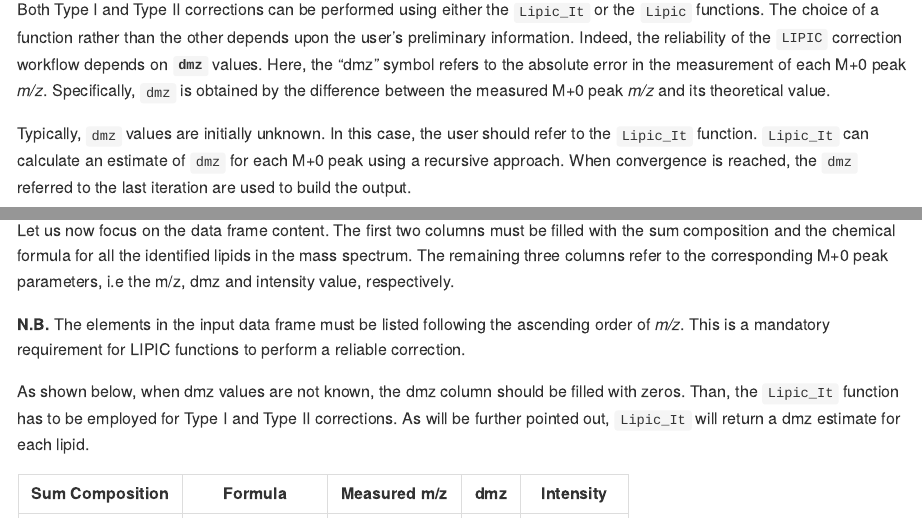
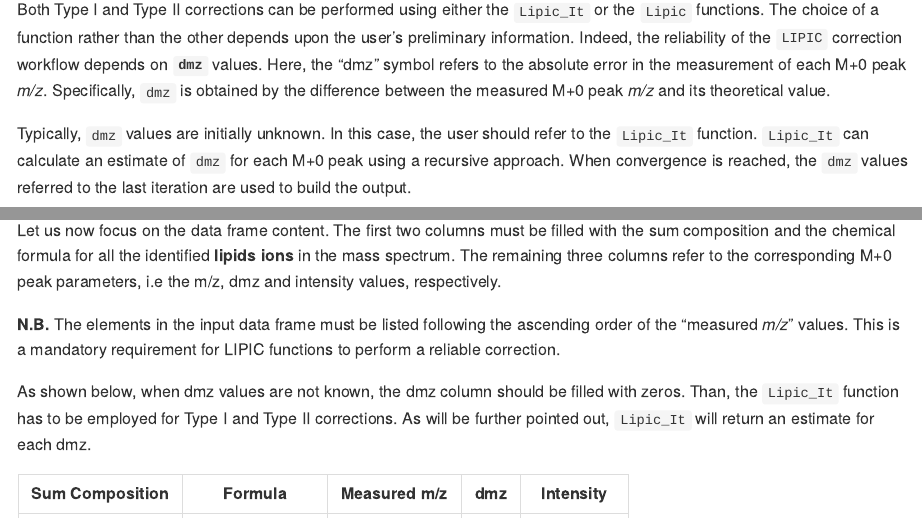
Before and after one commit to AnCaste/LIPIC, an R Markdown document (README.Rmd): the page in a window 1100 px wide, from 1360 px down, and a second part further down, joined at a grey line. The pictures show the output file README.md that the author committed with the source, drawn offline in the style of GitHub; long lines of code are wrapped.

Commit message:
Initial commit

````diff
--- a/README.Rmd
+++ b/README.Rmd
@@ -65,7 +65,7 @@ library("LIPIC")
 
 Both Type I and Type II corrections can be performed using either the `Lipic_It` or the `Lipic` functions. The choice of a function rather than the other depends upon the user's preliminary information. Indeed, the reliability of the `LIPIC` correction workflow depends on **`dmz`** values. Here, the "dmz" symbol refers to the absolute error in the measurement of each M+0 peak *m/z*. Specifically, `dmz` is obtained by the difference between the measured M+0 peak *m/z* and its theoretical value.
 
-Typically, `dmz` values are initially unknown. In this case, the user should refer to the `Lipic_It` function. `Lipic_It` can calculate an estimate of `dmz` for each M+0 peak using a recursive approach. When convergence is reached, the `dmz` referred to the last iteration are used to build the output.
+Typically, `dmz` values are initially unknown. In this case, the user should refer to the `Lipic_It` function. `Lipic_It` can calculate an estimate of `dmz` for each M+0 peak using a recursive approach. When convergence is reached, the `dmz` values referred to the last iteration are used to build the output.
 
 Conversely, if the user already retrieved information about `dmz`, he could use the `Lipic` function specifying the corresponding values in the input data frame, as described in the next section.
 
@@ -99,11 +99,11 @@ The `CLmixSpectrum` can be exported as a Tab Separated Value .txt file using the
 write.table(CLMixSpectrum,"C:/Documents/Spectra/CLMixSpectrum.txt",sep="\t",row.names=FALSE)
 ## The file path ("C:/Documents/Spectra/CLMixSpectrum.txt") is illustrative only. The you need to replace it with the file path leading to the position in which you want the .txt to be saved.
 ```
-Let us now focus on the  data frame content. The first two columns must be filled with the sum composition and the chemical formula for all the identified lipids in the mass spectrum. The remaining three columns refer to the corresponding M+0 peak parameters, i.e the m/z, dmz and intensity value, respectively.
+Let us now focus on the  data frame content. The first two columns must be filled with the sum composition and the chemical formula for all the identified **lipids ions** in the mass spectrum. The remaining three columns refer to the corresponding M+0 peak parameters, i.e the m/z, dmz and intensity values, respectively.
 
-**N.B.** The elements in the input data frame must be listed following the ascending order of *m/z*. This is a mandatory requirement for LIPIC functions to perform a reliable correction.
+**N.B.** The elements in the input data frame must be listed following the ascending order of the "measured *m/z*" values. This is a mandatory requirement for LIPIC functions to perform a reliable correction.
 
-As shown below, when dmz values are not known, the dmz column should be filled with zeros. Than, the `Lipic_It` function has to be employed for Type I and Type II corrections. As will be further pointed out,  `Lipic_It` will return a dmz estimate for each lipid.
+As shown below, when dmz values are not known, the dmz column should be filled with zeros. Than, the `Lipic_It` function has to be employed for Type I and Type II corrections. As will be further pointed out,  `Lipic_It` will return an estimate for each dmz.
 
 ```{r echo=FALSE}
 data("CLmix")
````
Also changed, not shown: README.md, docs/pkgdown.yml, README.Rmd (6 more changed lines), 1 other file.
